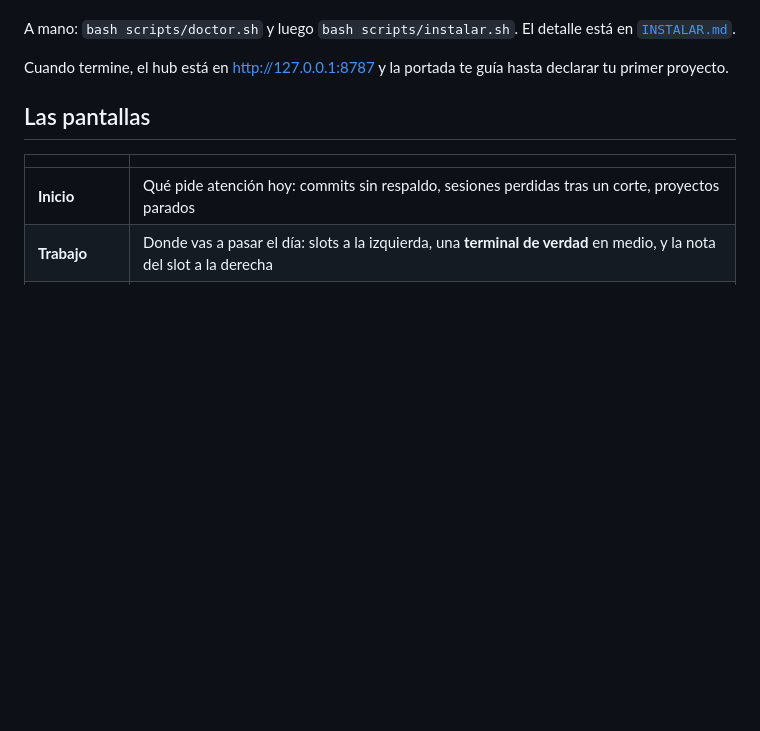
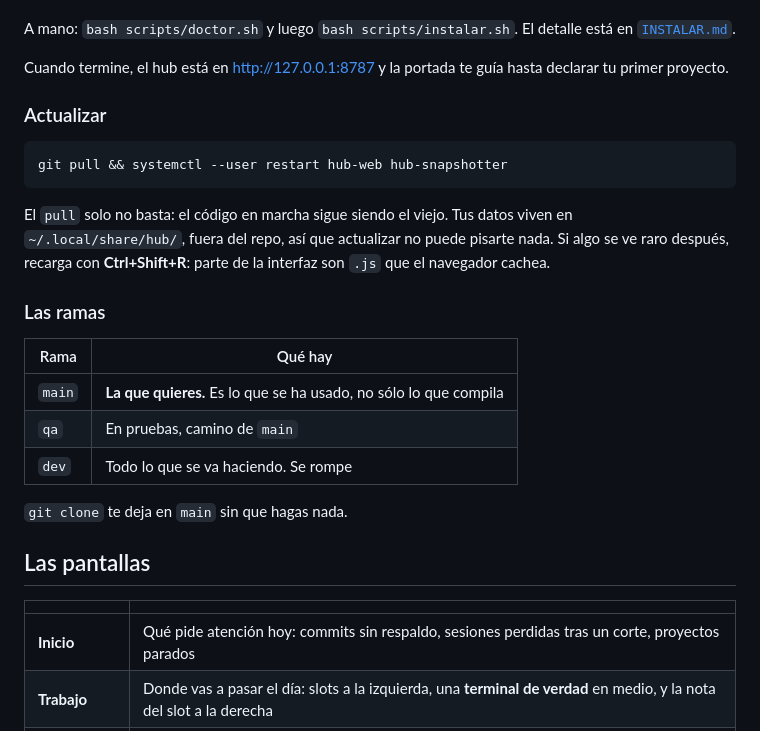
Before and after one commit to DaniGuerraNa/hub, a Markdown page: README.md, the part around the change. Drawn GitHub-style; blank space fills up the shorter version.

Commit message:
Documentar cómo actualizar y qué rama es cuál
Primer commit por el flujo nuevo: dev → qa → main. Nada entra en main
directamente, que es la rama que recibe quien clona.

````diff
--- a/README.md
+++ b/README.md
@@ -29,6 +29,27 @@ está en [`INSTALAR.md`](INSTALAR.md).
 
 Cuando termine, el hub está en <http://127.0.0.1:8787> y la portada te guía
 hasta declarar tu primer proyecto.
+
+### Actualizar
+
+```bash
+git pull && systemctl --user restart hub-web hub-snapshotter
+```
+
+El `pull` solo no basta: el código en marcha sigue siendo el viejo. Tus datos
+viven en `~/.local/share/hub/`, fuera del repo, así que actualizar no puede
+pisarte nada. Si algo se ve raro después, recarga con **Ctrl+Shift+R**: parte de
+la interfaz son `.js` que el navegador cachea.
+
+### Las ramas
+
+| Rama | Qué hay |
+|---|---|
+| `main` | **La que quieres.** Es lo que se ha usado, no sólo lo que compila |
+| `qa` | En pruebas, camino de `main` |
+| `dev` | Todo lo que se va haciendo. Se rompe |
+
+`git clone` te deja en `main` sin que hagas nada.
 
 ## Las pantallas
 
````
